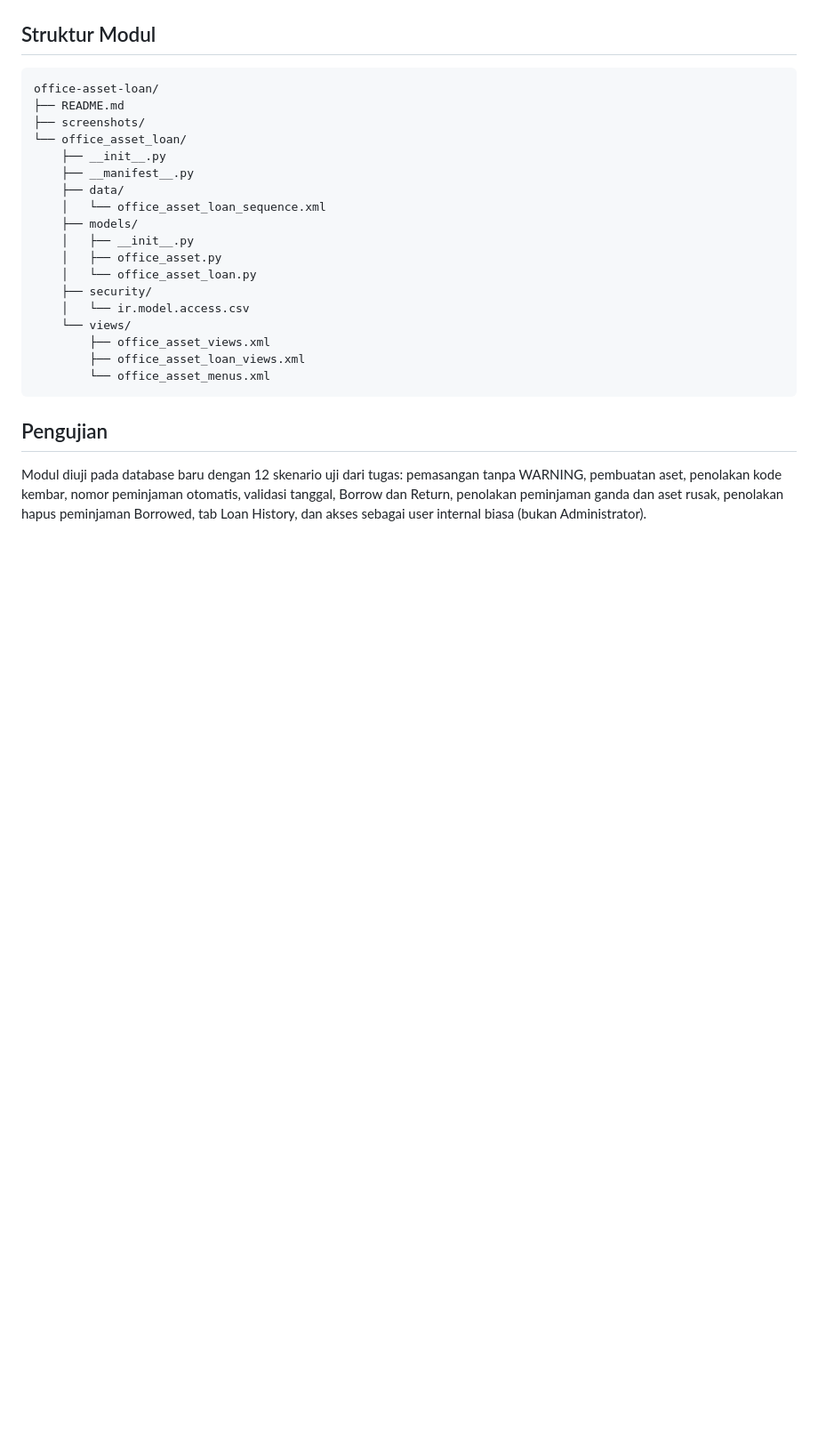
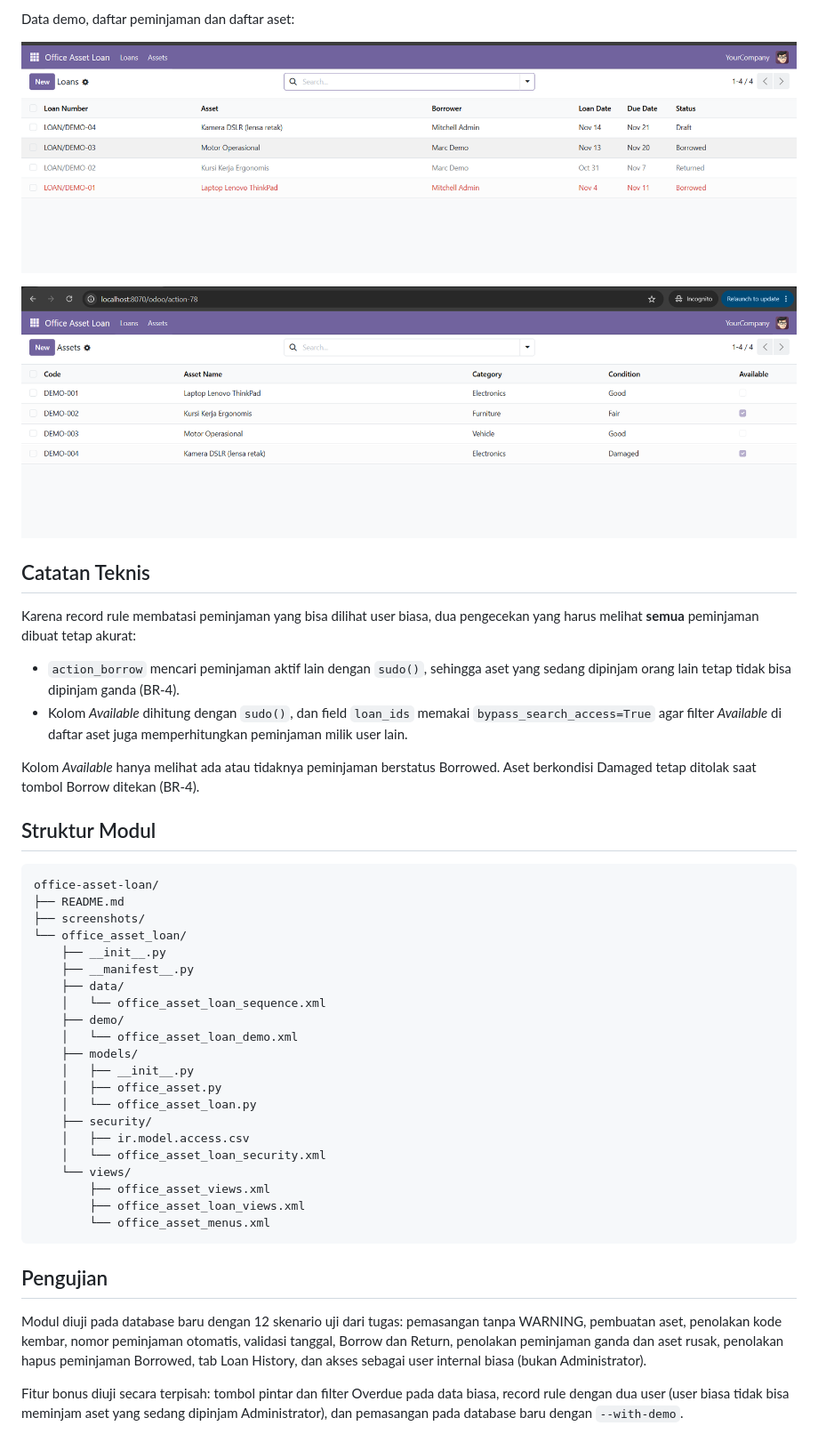
Before and after one commit to MaulanaAsh/office-asset-loan, a Markdown page: README.md, the part around one of its changes. Shown at 89% size. Rendered like a GitHub page; pictures changed too: screenshots/16-demo-data-loans.png (added), screenshots/17-demo-data-assets.png (added); blank space fills up the shorter version.

````diff
--- a/README.md
+++ b/README.md
@@ -95,3 +126,18 @@ Form aset dengan tab Loan History:
+Data demo, daftar peminjaman dan daftar aset:
+
+![Data demo peminjaman](screenshots/16-demo-data-loans.png)
+
+![Data demo aset](screenshots/17-demo-data-assets.png)
+
+## Catatan Teknis
+
+Karena record rule membatasi peminjaman yang bisa dilihat user biasa, dua pengecekan yang harus melihat **semua** peminjaman dibuat tetap akurat:
+
+- `action_borrow` mencari peminjaman aktif lain dengan `sudo()`, sehingga aset yang sedang dipinjam orang lain tetap tidak bisa dipinjam ganda (BR-4).
+- Kolom *Available* dihitung dengan `sudo()`, dan field `loan_ids` memakai `bypass_search_access=True` agar filter *Available* di daftar aset juga memperhitungkan peminjaman milik user lain.
+
+Kolom *Available* hanya melihat ada atau tidaknya peminjaman berstatus Borrowed. Aset berkondisi Damaged tetap ditolak saat tombol Borrow ditekan (BR-4).
+
 ## Struktur Modul
 
 ```
@@ -103,12 +149,15 @@ office-asset-loan/
     ├── __manifest__.py
     ├── data/
     │   └── office_asset_loan_sequence.xml
+    ├── demo/
+    │   └── office_asset_loan_demo.xml
     ├── models/
     │   ├── __init__.py
     │   ├── office_asset.py
     │   └── office_asset_loan.py
     ├── security/
-    │   └── ir.model.access.csv
+    │   ├── ir.model.access.csv
+    │   └── office_asset_loan_security.xml
     └── views/
         ├── office_asset_views.xml
         ├── office_asset_loan_views.xml
@@ -118,3 +167,5 @@ office-asset-loan/
 ## Pengujian
 
 Modul diuji pada database baru dengan 12 skenario uji dari tugas: pemasangan tanpa WARNING, pembuatan aset, penolakan kode kembar, nomor peminjaman otomatis, validasi tanggal, Borrow dan Return, penolakan peminjaman ganda dan aset rusak, penolakan hapus peminjaman Borrowed, tab Loan History, dan akses sebagai user internal biasa (bukan Administrator).
+
+Fitur bonus diuji secara terpisah: tombol pintar dan filter Overdue pada data biasa, record rule dengan dua user (user biasa tidak bisa meminjam aset yang sedang dipinjam Administrator), dan pemasangan pada database baru dengan `--with-demo`.
````
Also changed, not shown: other parts of README.md (+32 -1 lines), screenshots/13-smart-button-loans.png (added), screenshots/14-filter-overdue.png (added), screenshots/15-record-rule-own-loans.png (added).
